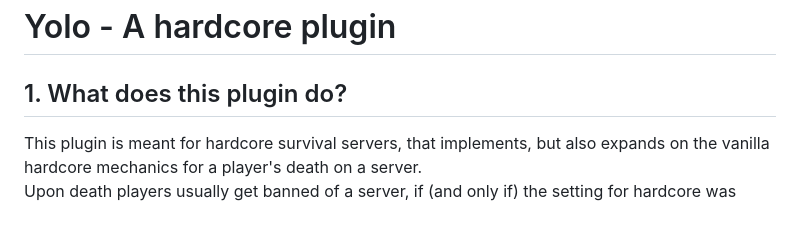
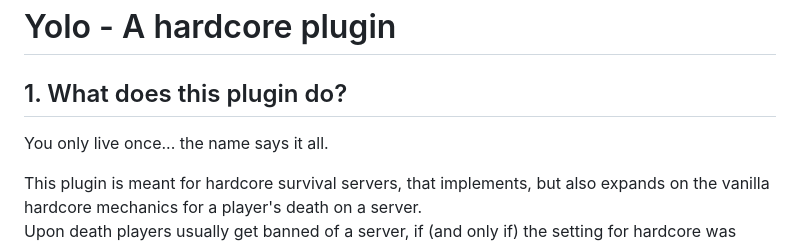
Before and after one commit to eingruenesbeb/Yolo, a Markdown page: README.md, the part around the change. Drawn GitHub-style; blank space fills up the shorter version.

```diff
--- a/README.md
+++ b/README.md
@@ -1,6 +1,8 @@
 # Yolo - A hardcore plugin
 
 ## 1. What does this plugin do?
+
+You only live once... the name says it all.
 
 This plugin is meant for hardcore survival servers, that implements, but also expands on the vanilla hardcore
 mechanics for a player's death on a server.\
```
